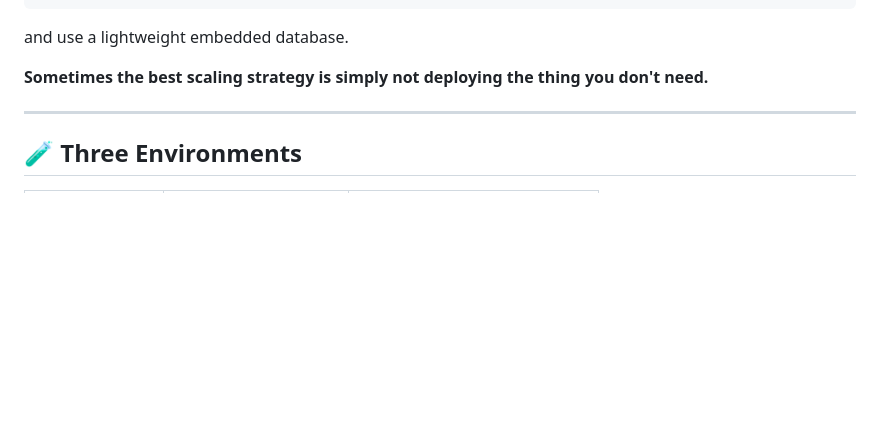
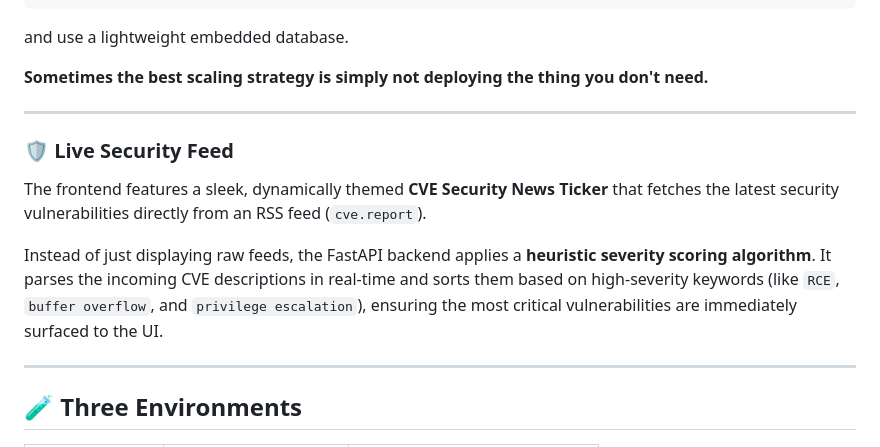
Before and after one commit to mohdazam193/codexrelic.com, a Markdown page: README.md, the part around the change. GitHub-like rendering; blank space fills up the shorter version.

Commit message:
docs: add CVE Security Feed feature to README

```diff
--- a/README.md
+++ b/README.md
@@ -236,6 +236,14 @@ ZO_LOCAL_MODE=true
 and use a lightweight embedded database.
 
 **Sometimes the best scaling strategy is simply not deploying the thing you don't need.**
+
+---
+
+### 🛡️ Live Security Feed
+
+The frontend features a sleek, dynamically themed **CVE Security News Ticker** that fetches the latest security vulnerabilities directly from an RSS feed (`cve.report`).
+
+Instead of just displaying raw feeds, the FastAPI backend applies a **heuristic severity scoring algorithm**. It parses the incoming CVE descriptions in real-time and sorts them based on high-severity keywords (like `RCE`, `buffer overflow`, and `privilege escalation`), ensuring the most critical vulnerabilities are immediately surfaced to the UI.
 
 ---
 
```
